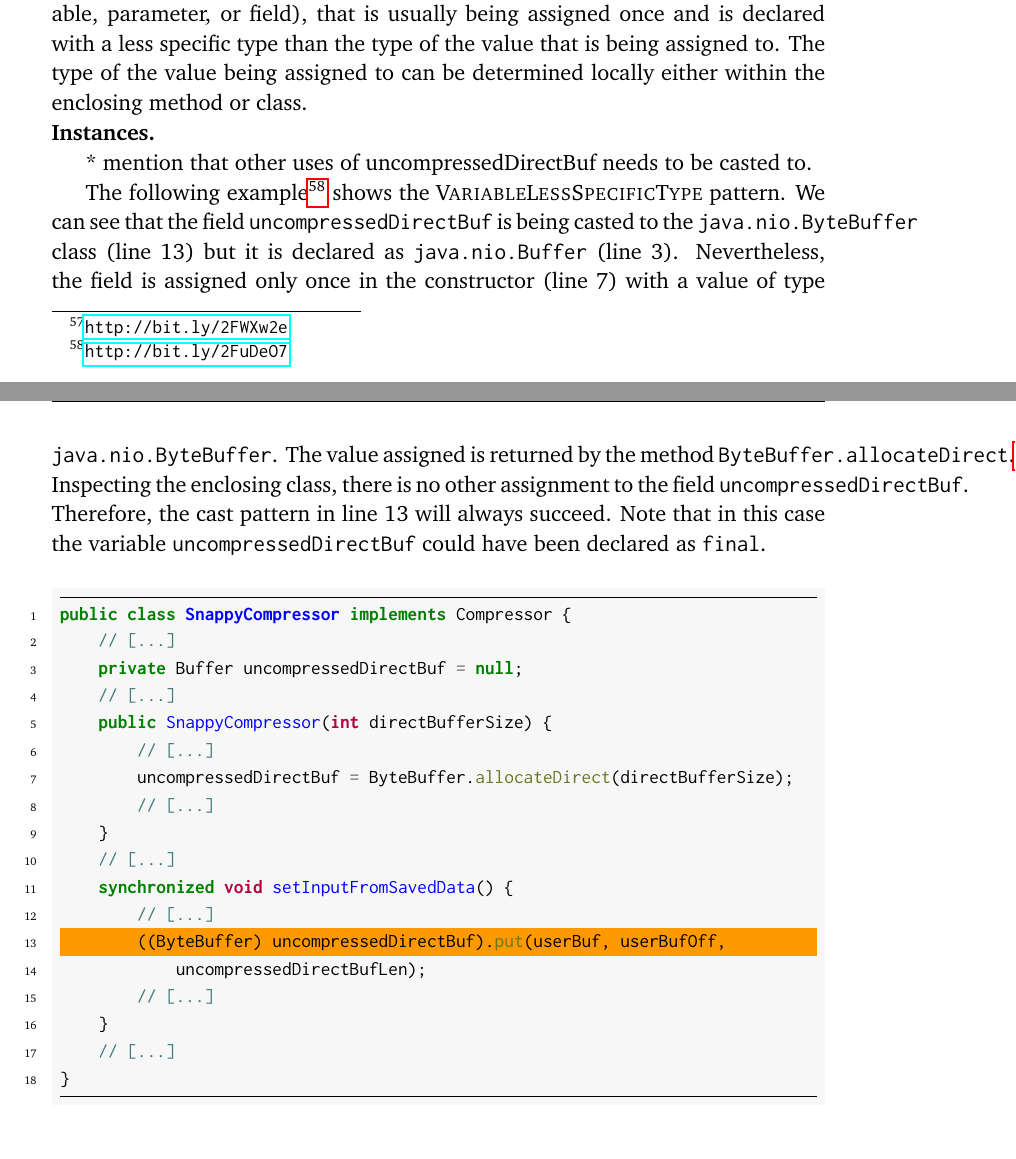
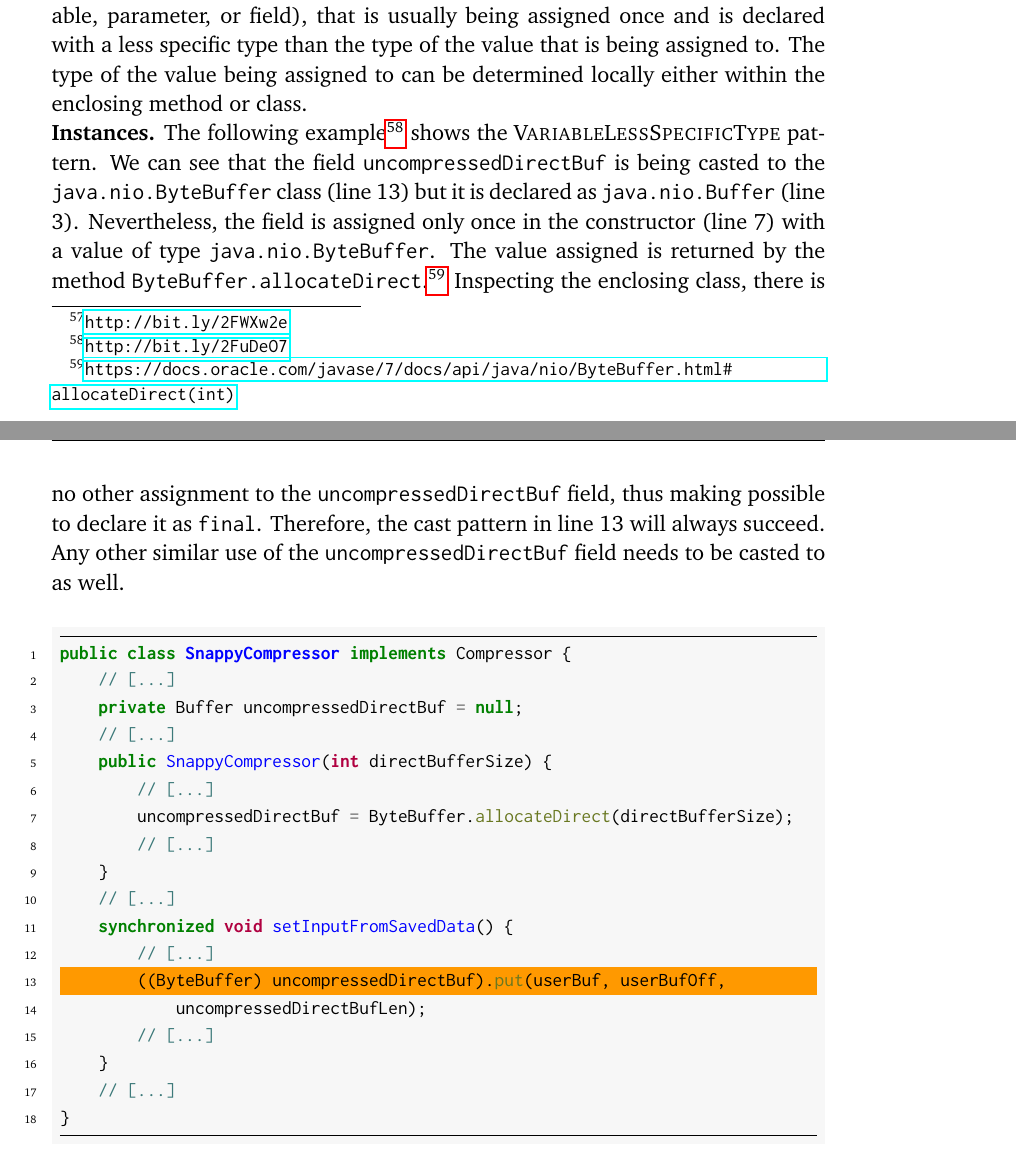
Before and after one commit to acuarica/phd-thesis, a LaTeX thesis (phd-thesis.tex, which reads chapters/casts/VariableLessSpecificType.tex): two parts of pages 86 and 87 of 124, joined at a grey line, cut so that both start at the same text. Compiled offline with pdfLaTeX.

Commit message:
Adding note.

```diff
--- a/chapters/casts/VariableLessSpecificType.tex
+++ b/chapters/casts/VariableLessSpecificType.tex
@@ -8,9 +8,6 @@ The type of the value being assigned to can be determined locally
 either within the enclosing method or class.
 
 \instances{}
-
-* mention that other uses of uncompressedDirectBuf needs to be casted to.
-
 The following example\footnote{\url{http://bit.ly/2FuDeO7}} shows the \thisp{} pattern.
 We can see that the field \code{uncompressedDirectBuf} is being casted to the \code{java.nio.ByteBuffer} class (line $13$) but it is declared as \code{java.nio.Buffer} (line $3$).
 Nevertheless, the field is assigned only once in the constructor (line $7$)
@@ -19,10 +16,10 @@ The value assigned is returned by the method
 \code{ByteBuffer.allocateDirect}.%
 \footnote{\url{https://docs.oracle.com/javase/7/docs/api/java/nio/ByteBuffer.html\#allocateDirect(int)}}
 Inspecting the enclosing class, there is no other assignment to the
-field \code{uncompressedDirectBuf}.
+\code{uncompressedDirectBuf} field,
+thus making possible to declare it as \code{final}.
 Therefore, the cast pattern in line $13$ will always succeed.
-Note that in this case the variable \code{uncompressedDirectBuf}
-could have been declared as \code{final}.
+Any other similar use of the \code{uncompressedDirectBuf} field needs to be casted to as well.
 
 % https://lgtm.com/projects/g/facebookarchive/hadoop-20/snapshot/dist-1802091768-1524814812150/files/src/core/org/apache/hadoop/io/compress/snappy/SnappyCompressor.java?sort=name&dir=ASC&mode=heatmap#L134
 \begin{minted}[highlightlines=13]{java}
```
